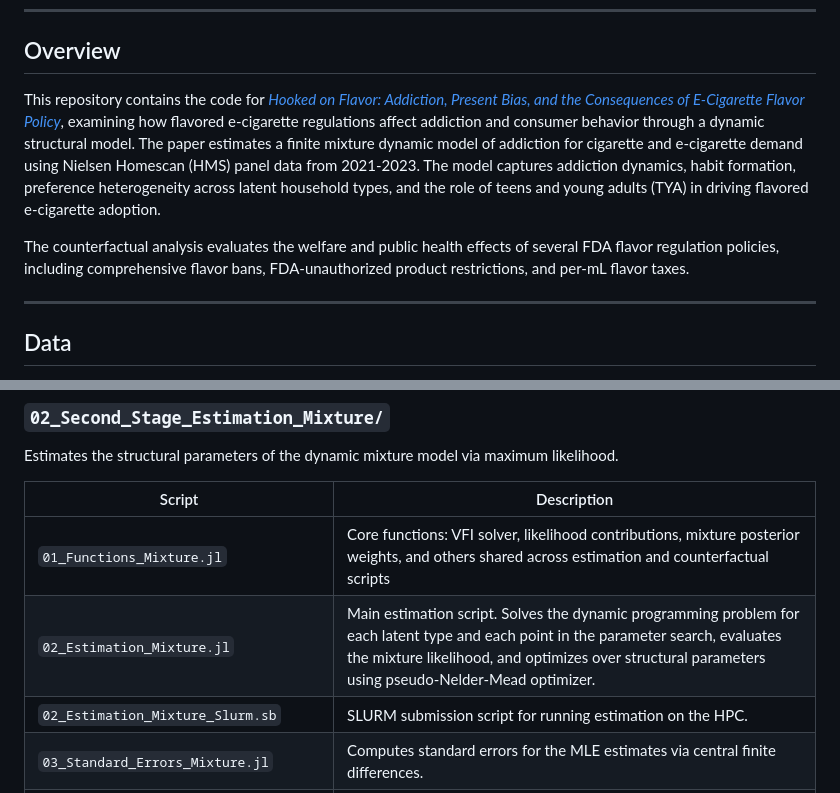
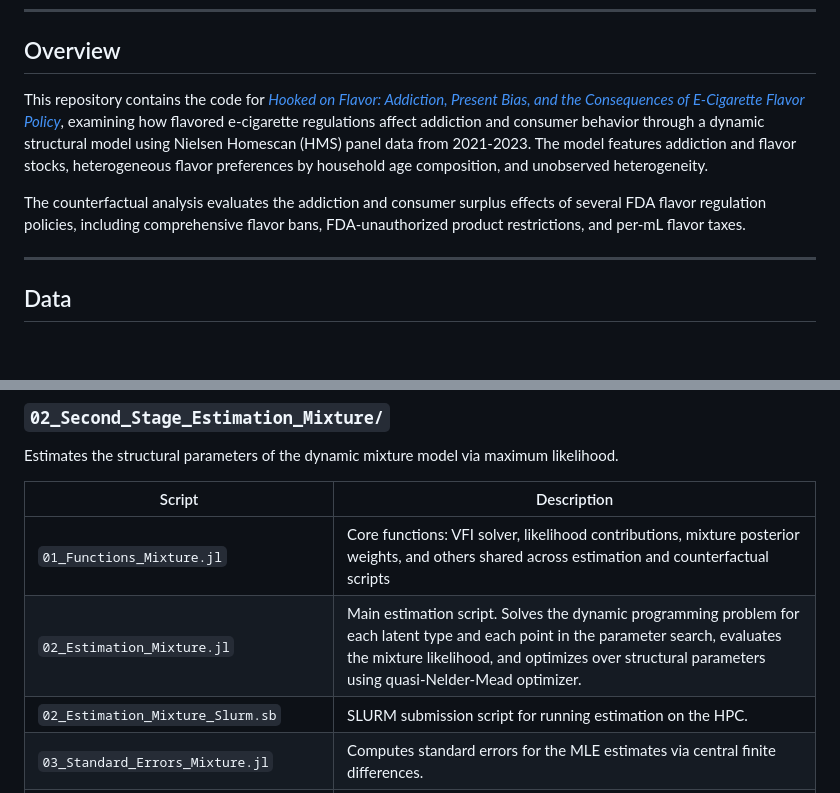
Before and after one commit to willbrasic/Hooked_on_Flavor, a Markdown page: README.md, 2 parts joined by grey strips. Rendered like a GitHub page; blank space fills up the shorter version.

```diff
--- a/README.md
+++ b/README.md
@@ -8,9 +8,9 @@ wbrasic@arizona.edu
 
 ## Overview
 
-This repository contains the code for [*Hooked on Flavor: Addiction, Present Bias, and the Consequences of E-Cigarette Flavor Policy*](https://drive.google.com/file/d/1QVyke0nyIxgv5jUvWM3OXV3niEwzh9I5/view?usp=drive_link), examining how flavored e-cigarette regulations affect addiction and consumer behavior through a dynamic structural model. The paper estimates a finite mixture dynamic model of addiction for cigarette and e-cigarette demand using Nielsen Homescan (HMS) panel data from 2021-2023. The model captures addiction dynamics, habit formation, preference heterogeneity across latent household types, and the role of teens and young adults (TYA) in driving flavored e-cigarette adoption.
+This repository contains the code for [*Hooked on Flavor: Addiction, Present Bias, and the Consequences of E-Cigarette Flavor Policy*](https://drive.google.com/file/d/1QVyke0nyIxgv5jUvWM3OXV3niEwzh9I5/view?usp=drive_link), examining how flavored e-cigarette regulations affect addiction and consumer behavior through a dynamic structural model using Nielsen Homescan (HMS) panel data from 2021-2023. The model features addiction and flavor stocks, heterogeneous flavor preferences by household age composition, and unobserved heterogeneity.
 
-The counterfactual analysis evaluates the welfare and public health effects of several FDA flavor regulation policies, including comprehensive flavor bans, FDA-unauthorized product restrictions, and per-mL flavor taxes.
+The counterfactual analysis evaluates the addiction and consumer surplus effects of several FDA flavor regulation policies, including comprehensive flavor bans, FDA-unauthorized product restrictions, and per-mL flavor taxes.
 
 ---
 
@@ -126,7 +126,7 @@ Estimates the structural parameters of the dynamic mixture model via maximum lik
 | Script | Description |
 |--------|-------------|
 | `01_Functions_Mixture.jl` | Core functions: VFI solver, likelihood contributions, mixture posterior weights, and others shared across estimation and counterfactual scripts |
-| `02_Estimation_Mixture.jl` | Main estimation script. Solves the dynamic programming problem for each latent type and each point in the parameter search, evaluates the mixture likelihood, and optimizes over structural parameters using pseudo-Nelder-Mead optimizer. |
+| `02_Estimation_Mixture.jl` | Main estimation script. Solves the dynamic programming problem for each latent type and each point in the parameter search, evaluates the mixture likelihood, and optimizes over structural parameters using quasi-Nelder-Mead optimizer. |
 | `02_Estimation_Mixture_Slurm.sb` | SLURM submission script for running estimation on the HPC. |
 | `03_Standard_Errors_Mixture.jl` | Computes standard errors for the MLE estimates via central finite differences. |
 | `03_Standard_Errors_Mixture_Slurm.sb` | SLURM submission script for the standard errors computation. |
```
